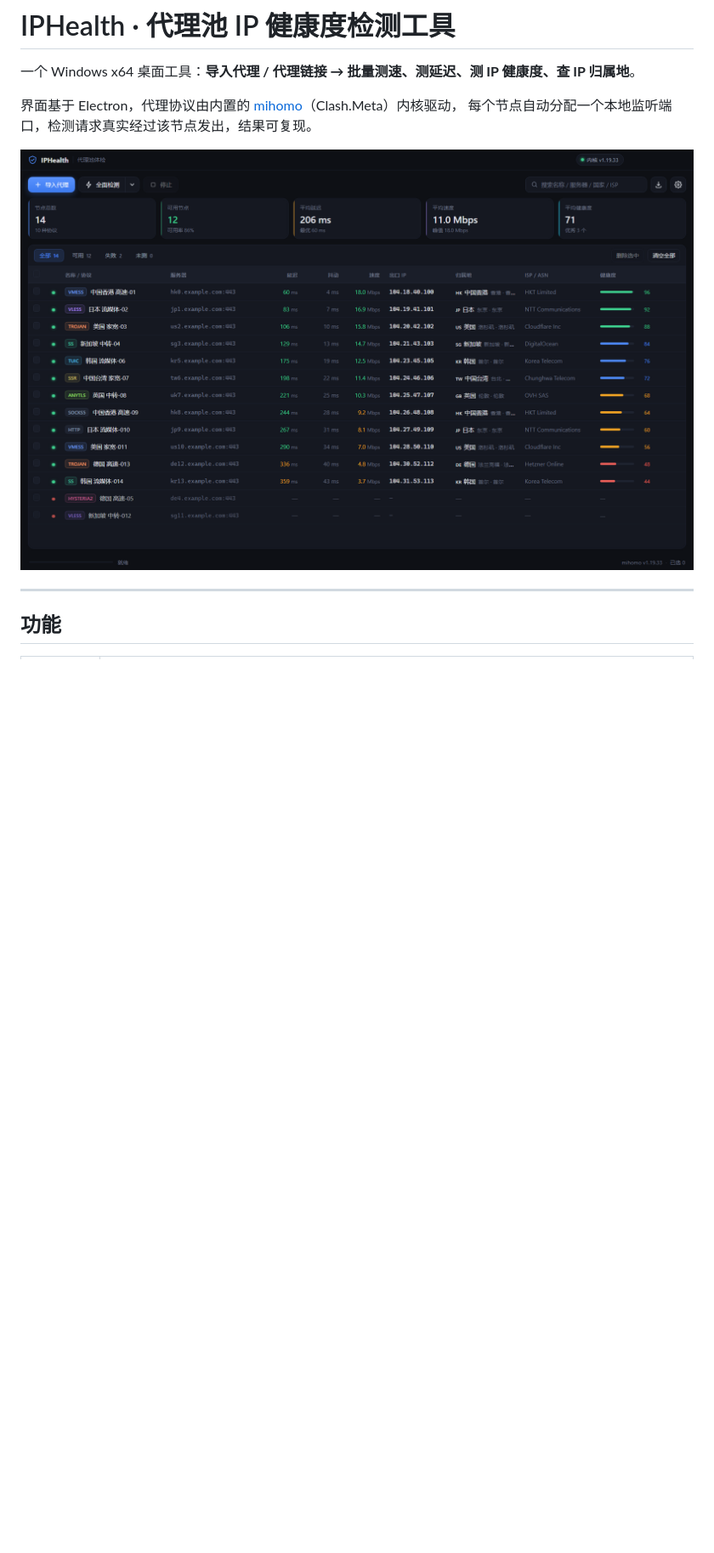
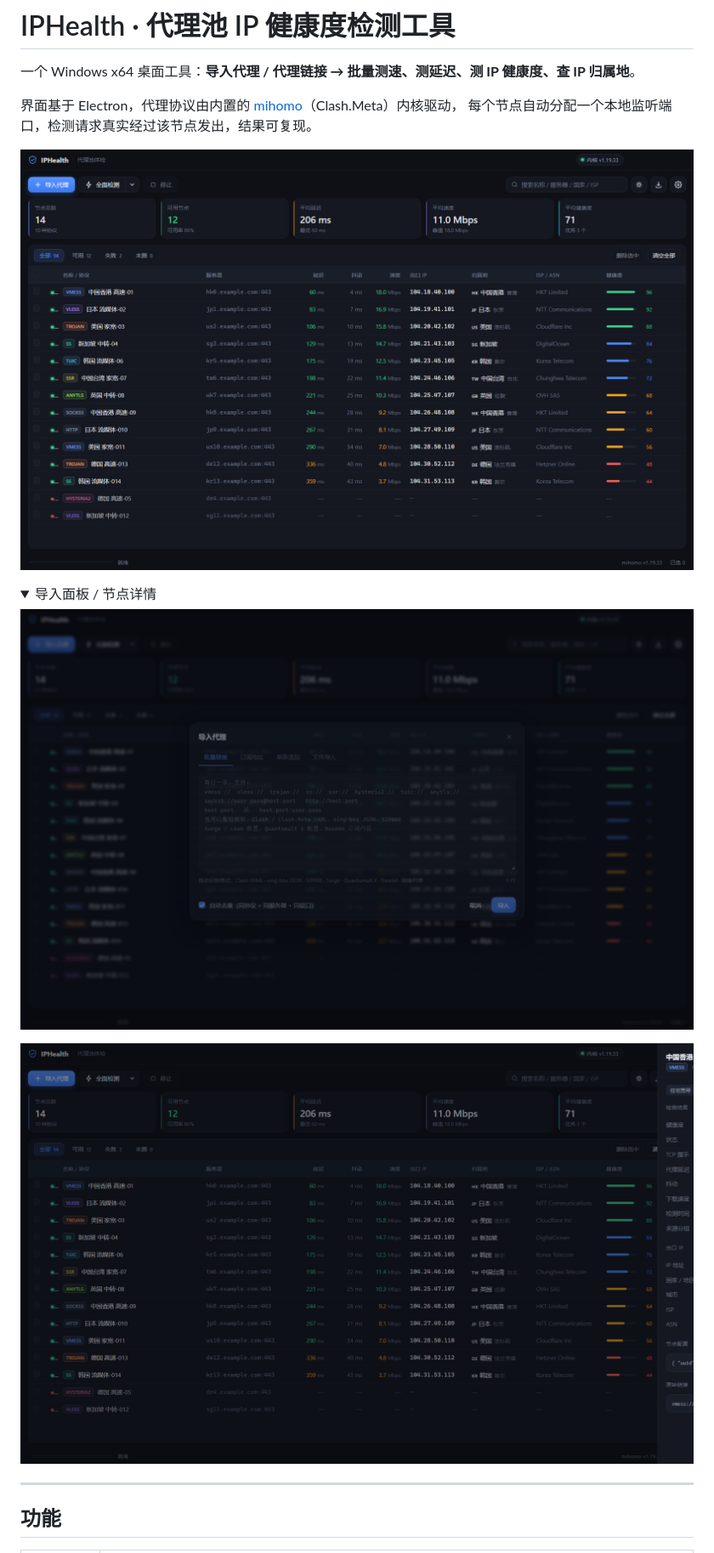
Before and after one commit to blake006/IPHealth, a Markdown page: README.md, the part around the change. Shown: that part at 85% size. Rendered like a GitHub page; pictures changed too: docs/screenshot-detail.png (added), docs/screenshot-import.png, docs/screenshot.png; folded sections open; blank space fills up the shorter version.

Commit message:
docs: 更新界面截图（含导入面板与节点详情）

```diff
--- a/README.md
+++ b/README.md
@@ -6,6 +6,15 @@
 每个节点自动分配一个本地监听端口，检测请求真实经过该节点发出，结果可复现。
 
 ![主界面](docs/screenshot.png)
+
+<details>
+<summary>导入面板 / 节点详情</summary>
+
+![导入面板](docs/screenshot-import.png)
+
+![节点详情](docs/screenshot-detail.png)
+
+</details>
 
 ---
 
```
